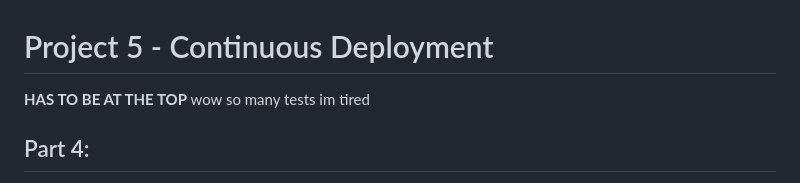
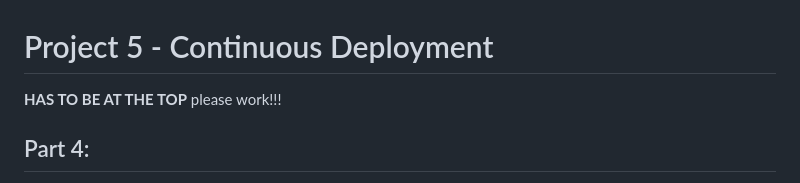
Before and after one commit to WSU-kduncan/cicdf25-Riyamh, a Markdown page: Project-5/README-CD.md, the part around the change. GitHub-like rendering.

```diff
--- a/Project-5/README-CD.md
+++ b/Project-5/README-CD.md
@@ -1,7 +1,7 @@
 # Project 5 - Continuous Deployment
 
 **HAS TO BE AT THE TOP**
-wow so many tests im tired
+please work!!!
 
 ## Part 4:
 Summarize the project contents in the repository
```
